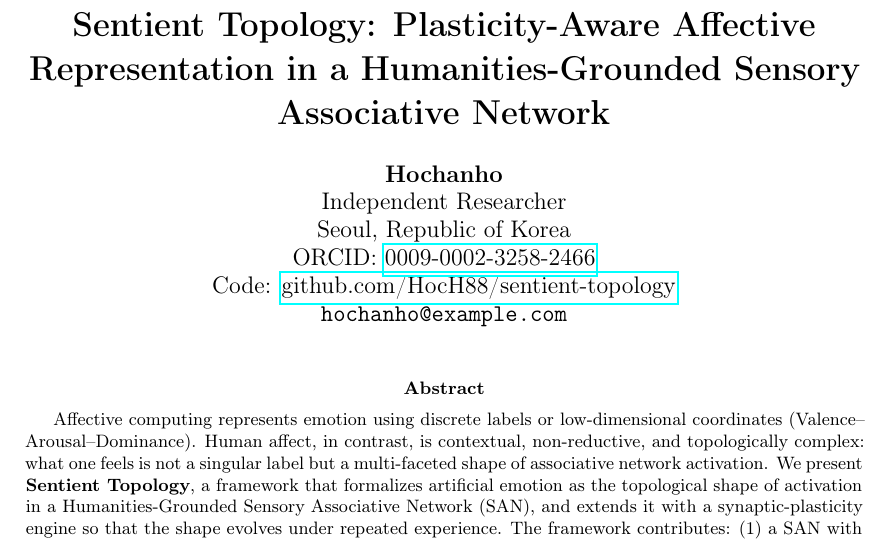
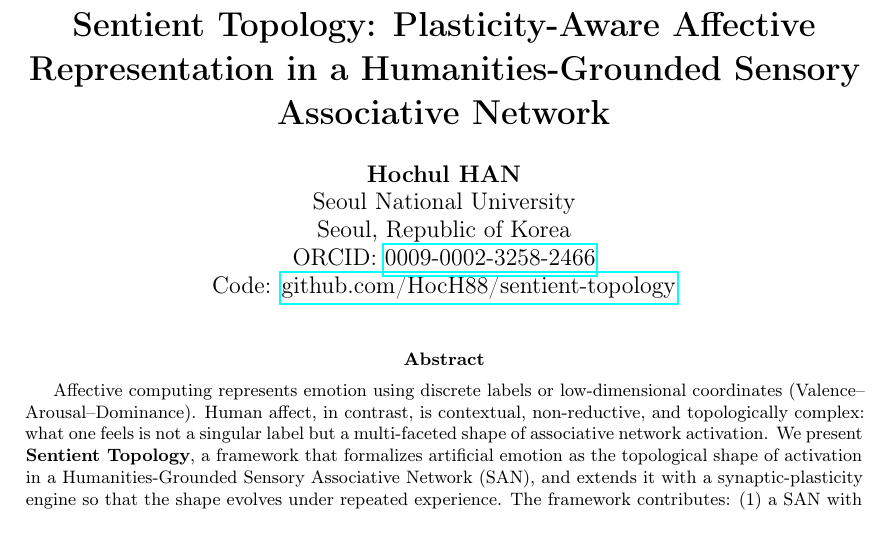
Before and after one commit to HocH88/sentient-topology, a LaTeX paper (paper/main.tex): part of page 1 of 14, cut so that both start at the same text. Compiled offline with pdfLaTeX.

Commit message:
Add files via upload

```diff
--- a/paper/main.tex
+++ b/paper/main.tex
@@ -22,12 +22,11 @@
 in a Humanities-Grounded Sensory Associative Network}}
 
 \author{
-  \textbf{Hochanho} \\
-  Independent Researcher \\
+  \textbf{Hochul HAN} \\
+  Seoul National University \\
   Seoul, Republic of Korea \\
   ORCID: \href{https://orcid.org/0009-0002-3258-2466}{0009-0002-3258-2466} \\
-  Code: \href{https://github.com/HocH88/sentient-topology}{github.com/HocH88/sentient-topology} \\
-  \texttt{hochanho@example.com}
+  Code: \href{https://github.com/HocH88/sentient-topology}{github.com/HocH88/sentient-topology}
 }
 
 \date{}
```
Also changed, not shown: code/render_paper_figures.py (+1 -1 lines), README.md, 1 other file.
